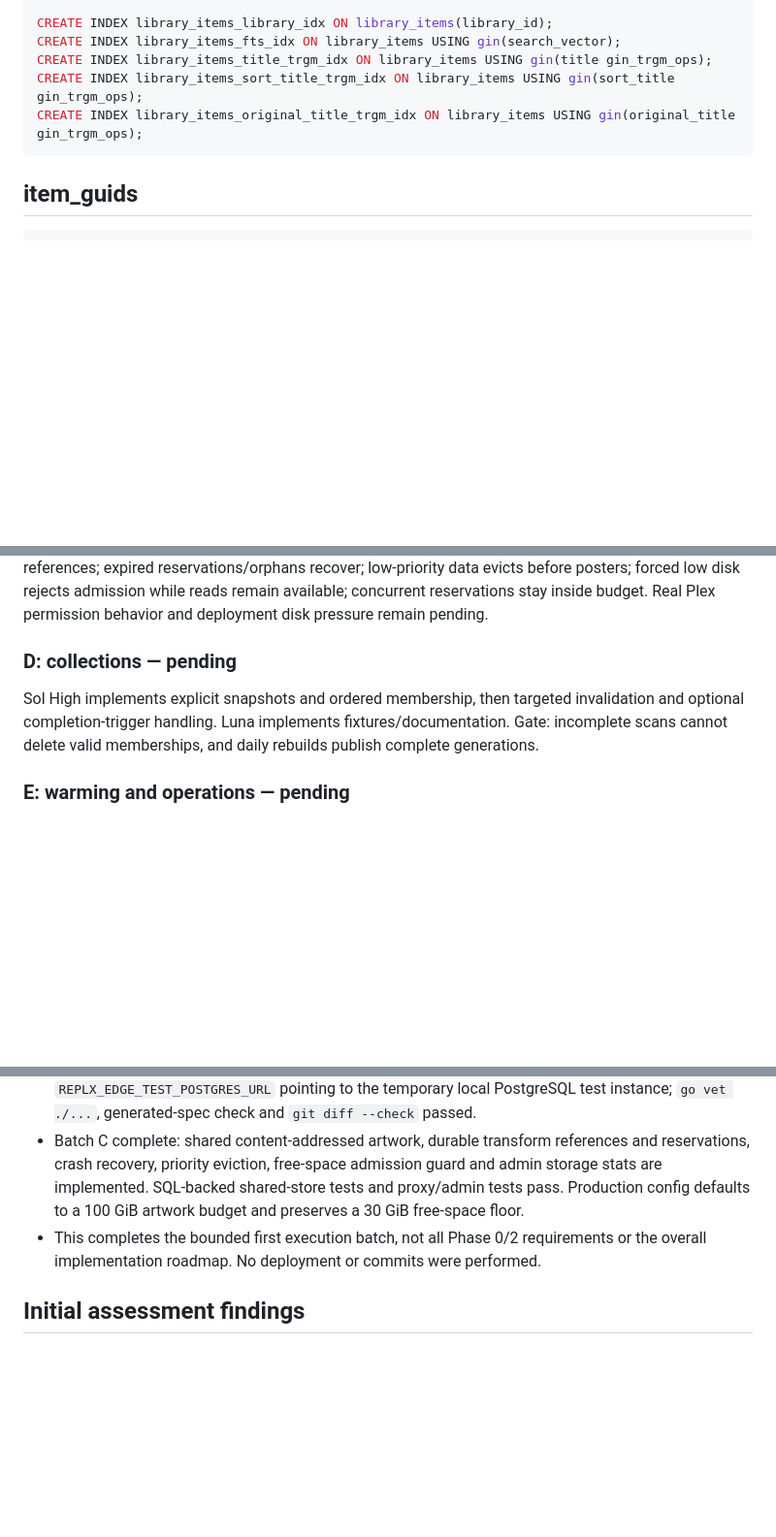
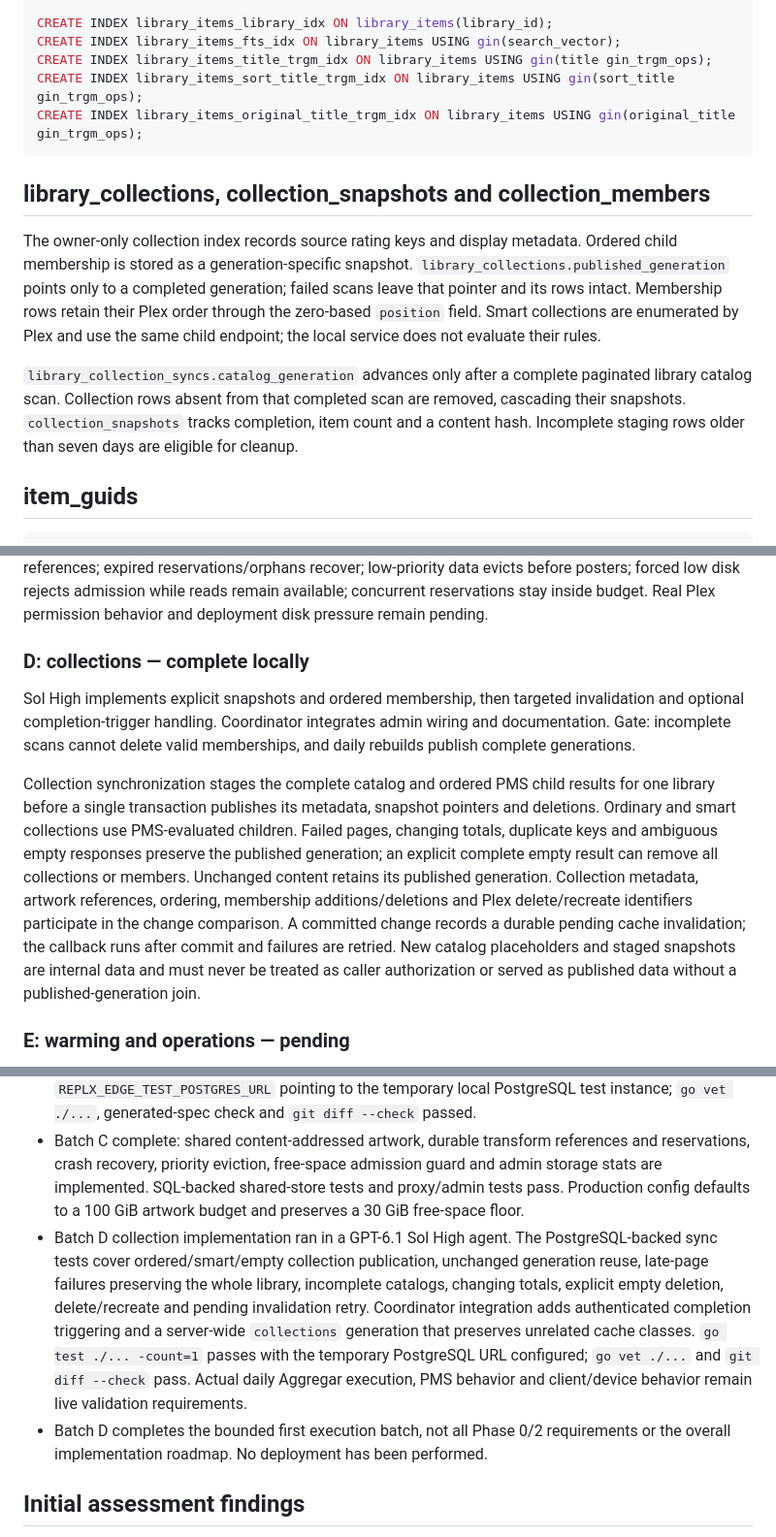
Before and after one commit to LJAM96/replx, a Markdown page: REPLX_EDGE_COMPLETE_SPEC.md, 3 parts joined by grey strips. Shown at 97% size. Drawn GitHub-style; blank space fills up the shorter version.

Commit message:
Regenerate complete implementation spec

````diff
--- a/REPLX_EDGE_COMPLETE_SPEC.md
+++ b/REPLX_EDGE_COMPLETE_SPEC.md
@@ -2132,6 +2132,12 @@ CREATE INDEX library_items_sort_title_trgm_idx ON library_items USING gin(sort_t
 CREATE INDEX library_items_original_title_trgm_idx ON library_items USING gin(original_title gin_trgm_ops);
 ```
 
+## library_collections, collection_snapshots and collection_members
+
+The owner-only collection index records source rating keys and display metadata. Ordered child membership is stored as a generation-specific snapshot. `library_collections.published_generation` points only to a completed generation; failed scans leave that pointer and its rows intact. Membership rows retain their Plex order through the zero-based `position` field. Smart collections are enumerated by Plex and use the same child endpoint; the local service does not evaluate their rules.
+
+`library_collection_syncs.catalog_generation` advances only after a complete paginated library catalog scan. Collection rows absent from that completed scan are removed, cascading their snapshots. `collection_snapshots` tracks completion, item count and a content hash. Incomplete staging rows older than seven days are eligible for cleanup.
+
 ## item_guids
 
 ```sql
@@ -3667,9 +3676,11 @@ Gate completed locally: SQL integration tests exercised migrations and a new gen
 
 Sol High implemented shared content-addressed blobs, PostgreSQL transform references, atomic publication, per-caller authorization gates, write reservations, crash recovery, priority eviction and a minimum-free-space guard. Admin storage reporting exposes bounded capacity figures. Gate evidence: proxy and SQL tests verify three callers must each authorize through PMS, their scoped references deduplicate identical bytes to one blob, and anonymous reuse is denied; replacement preserves other references; expired reservations/orphans recover; low-priority data evicts before posters; forced low disk rejects admission while reads remain available; concurrent reservations stay inside budget. Real Plex permission behavior and deployment disk pressure remain pending.
 
-### D: collections — pending
-
-Sol High implements explicit snapshots and ordered membership, then targeted invalidation and optional completion-trigger handling. Luna implements fixtures/documentation. Gate: incomplete scans cannot delete valid memberships, and daily rebuilds publish complete generations.
+### D: collections — complete locally
+
+Sol High implements explicit snapshots and ordered membership, then targeted invalidation and optional completion-trigger handling. Coordinator integrates admin wiring and documentation. Gate: incomplete scans cannot delete valid memberships, and daily rebuilds publish complete generations.
+
+Collection synchronization stages the complete catalog and ordered PMS child results for one library before a single transaction publishes its metadata, snapshot pointers and deletions. Ordinary and smart collections use PMS-evaluated children. Failed pages, changing totals, duplicate keys and ambiguous empty responses preserve the published generation; an explicit complete empty result can remove all collections or members. Unchanged content retains its published generation. Collection metadata, artwork references, ordering, membership additions/deletions and Plex delete/recreate identifiers participate in the change comparison. A committed change records a durable pending cache invalidation; the callback runs after commit and failures are retried. New catalog placeholders and staged snapshots are internal data and must never be treated as caller authorization or served as published data without a published-generation join.
 
 ### E: warming and operations — pending
 
@@ -3690,7 +3701,8 @@ Sol High reviews integrated changes and runs failure/race tests with required se
 - Header-dependent responses remain cacheable on demand but are not background-warmed because the current warmer cannot reproduce their headers.
 - Batch B complete: durable Postgres generations, v4 cache namespace, exact caller/resource leases and proxy integration are in place. `go test ./... -count=1` passed with `REPLX_EDGE_TEST_POSTGRES_URL` pointing to the temporary local PostgreSQL test instance; `go vet ./...`, generated-spec check and `git diff --check` passed.
 - Batch C complete: shared content-addressed artwork, durable transform references and reservations, crash recovery, priority eviction, free-space admission guard and admin storage stats are implemented. SQL-backed shared-store tests and proxy/admin tests pass. Production config defaults to a 100 GiB artwork budget and preserves a 30 GiB free-space floor.
-- This completes the bounded first execution batch, not all Phase 0/2 requirements or the overall implementation roadmap. No deployment or commits were performed.
+- Batch D collection implementation ran in a GPT-6.1 Sol High agent. The PostgreSQL-backed sync tests cover ordered/smart/empty collection publication, unchanged generation reuse, late-page failures preserving the whole library, incomplete catalogs, changing totals, explicit empty deletion, delete/recreate and pending invalidation retry. Coordinator integration adds authenticated completion triggering and a server-wide `collections` generation that preserves unrelated cache classes. `go test ./... -count=1` passes with the temporary PostgreSQL URL configured; `go vet ./...` and `git diff --check` pass. Actual daily Aggregar execution, PMS behavior and client/device behavior remain live validation requirements.
+- Batch D completes the bounded first execution batch, not all Phase 0/2 requirements or the overall implementation roadmap. No deployment has been performed.
 
 ## Initial assessment findings
 
````
Also changed, not shown: other parts of REPLX_EDGE_COMPLETE_SPEC.md (+4 -1 lines).
